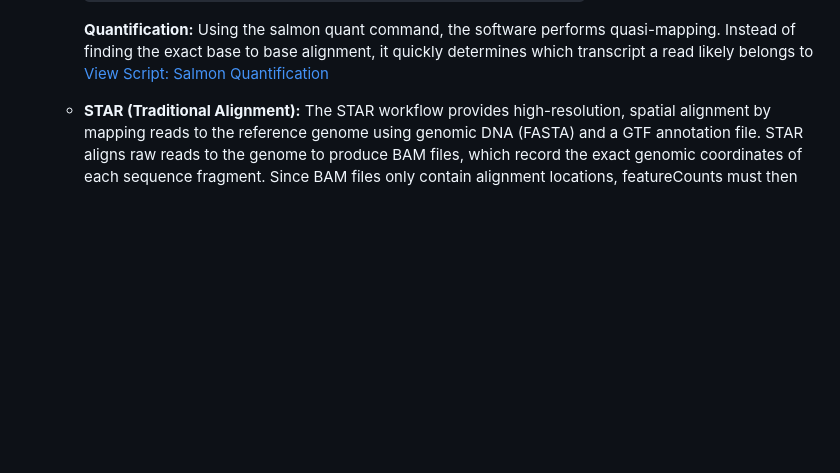
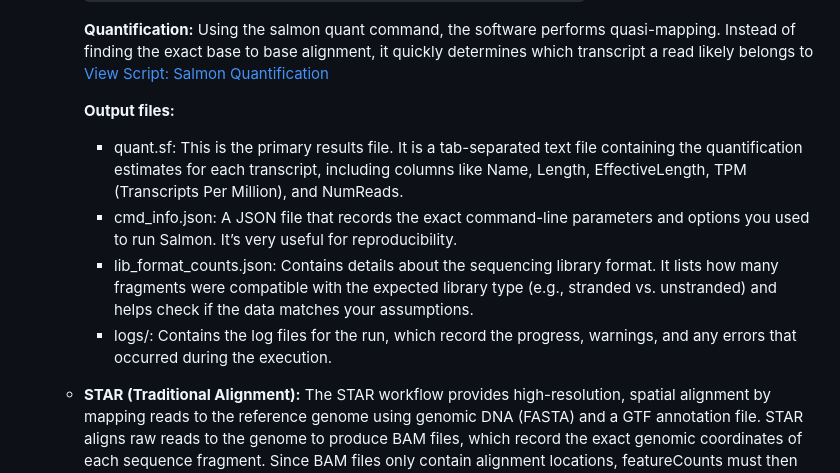
Before and after one commit to Jaskt21/RNAseq_data_to_exploratory_analysis, a Markdown page: README.md, the part around one of its changes. Rendered like a GitHub page; blank space fills up the shorter version.

```diff
--- a/README.md
+++ b/README.md
@@ -45,6 +74,13 @@ The following steps outline the pipeline used to process raw SRA data into count
 
       **Quantification:** Using the salmon quant command, the software performs quasi-mapping. Instead of finding the exact base to base alignment, it quickly determines which transcript a read likely belongs to
       [View Script: Salmon Quantification](salmon_script2.sh)
+
+      **Output files:**
+      - quant.sf: This is the primary results file. It is a tab-separated text file containing the quantification estimates for each transcript, including columns like Name, Length, EffectiveLength, TPM (Transcripts Per Million), and NumReads.
+      - cmd_info.json: A JSON file that records the exact command-line parameters and options you used to run Salmon. It’s very useful for reproducibility.
+      - lib_format_counts.json: Contains details about the sequencing library format. It lists how many fragments were compatible with the expected library type (e.g., stranded vs. unstranded) and helps check if the data matches your assumptions.
+      - logs/: Contains the log files for the run, which record the progress, warnings, and any errors that occurred during the execution.
+
 
     - **STAR (Traditional Alignment):** The STAR workflow provides high-resolution, spatial alignment by mapping reads to the reference genome using genomic DNA (FASTA) and a GTF annotation file. STAR aligns raw reads to the genome to produce BAM files, which record the exact genomic coordinates of each sequence fragment. Since BAM files only contain alignment locations, featureCounts must then cross reference these coordinates against a GTF annotation to generate the final gene count matrix.
 
```
Also changed, not shown: other parts of README.md (+29 -0 lines).
